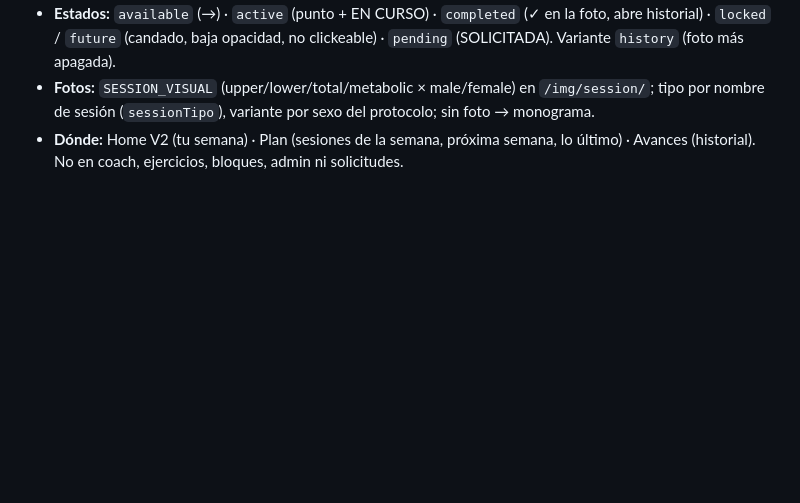
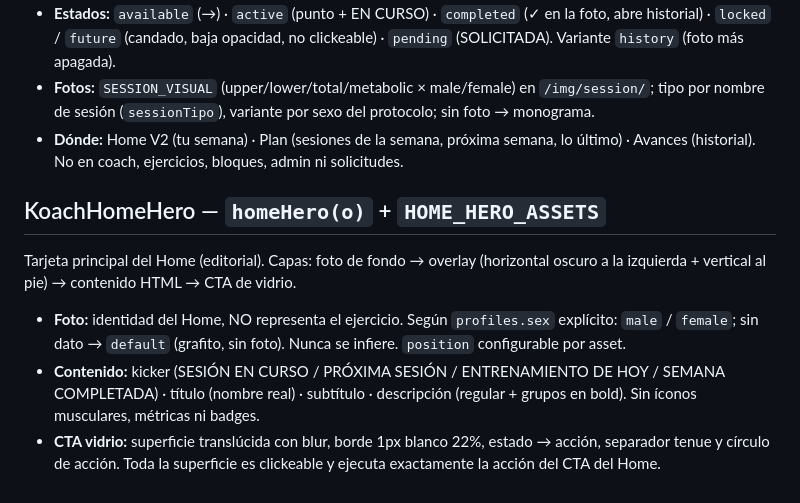
Before and after one commit to koachclub-lgtm/koach-app, a Markdown page: design/KOACH_DESIGN_SYSTEM_V2.md, the part around the change. GitHub-like rendering; blank space fills up the shorter version.

Commit message:
DS V2: documenta KoachHomeHero (JAKE)

```diff
--- a/design/KOACH_DESIGN_SYSTEM_V2.md
+++ b/design/KOACH_DESIGN_SYSTEM_V2.md
@@ -65,3 +65,9 @@ Lenguaje visual EXCLUSIVO de sesiones: qué sesión es · dónde está en la sec
 - **Estados:** `available` (→) · `active` (punto + EN CURSO) · `completed` (✓ en la foto, abre historial) · `locked` / `future` (candado, baja opacidad, no clickeable) · `pending` (SOLICITADA). Variante `history` (foto más apagada).
 - **Fotos:** `SESSION_VISUAL` (upper/lower/total/metabolic × male/female) en `/img/session/`; tipo por nombre de sesión (`sessionTipo`), variante por sexo del protocolo; sin foto → monograma.
 - **Dónde:** Home V2 (tu semana) · Plan (sesiones de la semana, próxima semana, lo último) · Avances (historial). No en coach, ejercicios, bloques, admin ni solicitudes.
+
+## KoachHomeHero — `homeHero(o)` + `HOME_HERO_ASSETS`
+Tarjeta principal del Home (editorial). Capas: foto de fondo → overlay (horizontal oscuro a la izquierda + vertical al pie) → contenido HTML → CTA de vidrio.
+- **Foto:** identidad del Home, NO representa el ejercicio. Según `profiles.sex` explícito: `male` / `female`; sin dato → `default` (grafito, sin foto). Nunca se infiere. `position` configurable por asset.
+- **Contenido:** kicker (SESIÓN EN CURSO / PRÓXIMA SESIÓN / ENTRENAMIENTO DE HOY / SEMANA COMPLETADA) · título (nombre real) · subtítulo · descripción (regular + grupos en bold). Sin íconos musculares, métricas ni badges.
+- **CTA vidrio:** superficie translúcida con blur, borde 1px blanco 22%, estado → acción, separador tenue y círculo de acción. Toda la superficie es clickeable y ejecuta exactamente la acción del CTA del Home.
```
